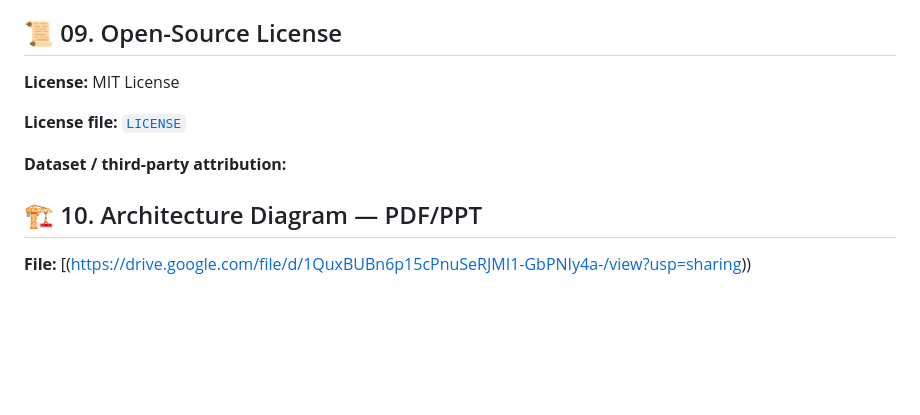
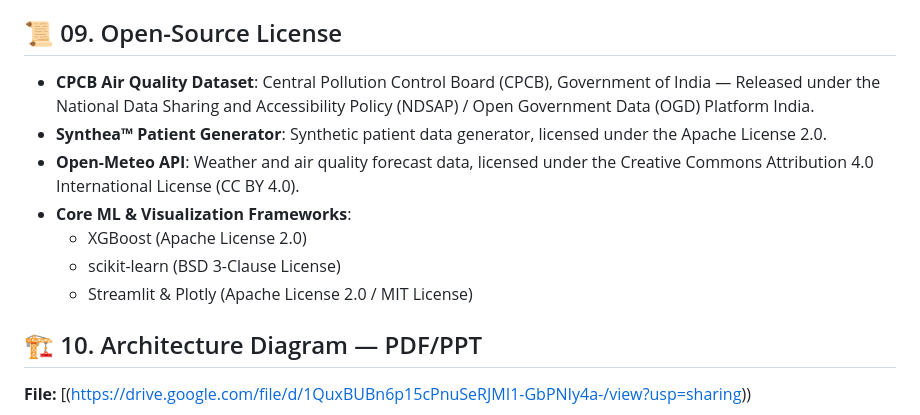
Before and after one commit to srivastavanandani190-lang/AeroTwin, a Markdown page: README.md, the part around the change. Rendered like a GitHub page; blank space fills up the shorter version.

```diff
--- a/README.md
+++ b/README.md
@@ -136,11 +136,13 @@ Include a demonstration of:
 
 ## 📜 09. Open-Source License
 
-**License:** MIT License
-
-**License file:** [`LICENSE`](LICENSE)
-
-**Dataset / third-party attribution:**
+- **CPCB Air Quality Dataset**: Central Pollution Control Board (CPCB), Government of India — Released under the National Data Sharing and Accessibility Policy (NDSAP) / Open Government Data (OGD) Platform India.
+- **Synthea™ Patient Generator**: Synthetic patient data generator, licensed under the Apache License 2.0.
+- **Open-Meteo API**: Weather and air quality forecast data, licensed under the Creative Commons Attribution 4.0 International License (CC BY 4.0).
+- **Core ML & Visualization Frameworks**:
+  - XGBoost (Apache License 2.0)
+  - scikit-learn (BSD 3-Clause License)
+  - Streamlit & Plotly (Apache License 2.0 / MIT License)
 
 ## 🏗️ 10. Architecture Diagram — PDF/PPT
 
```
